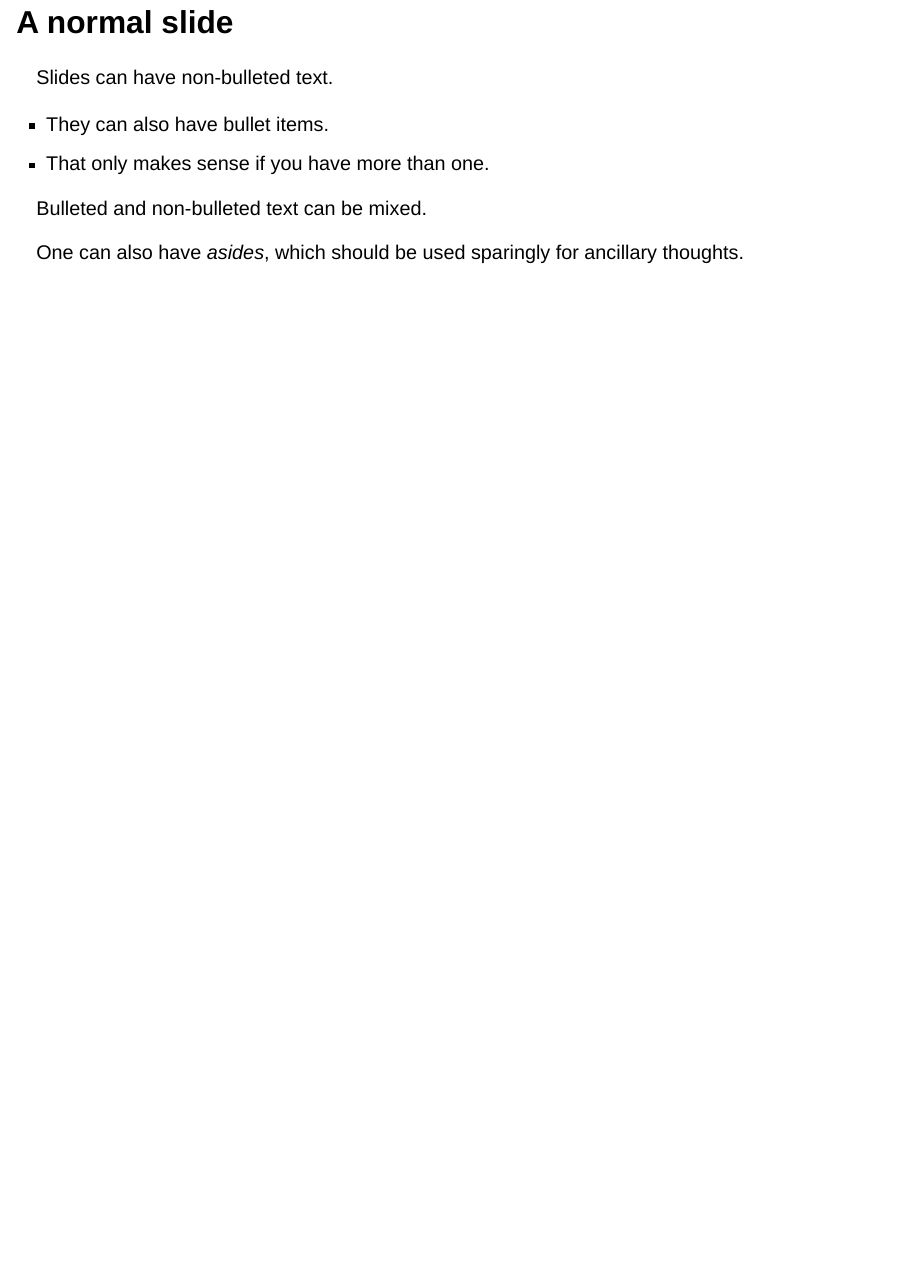
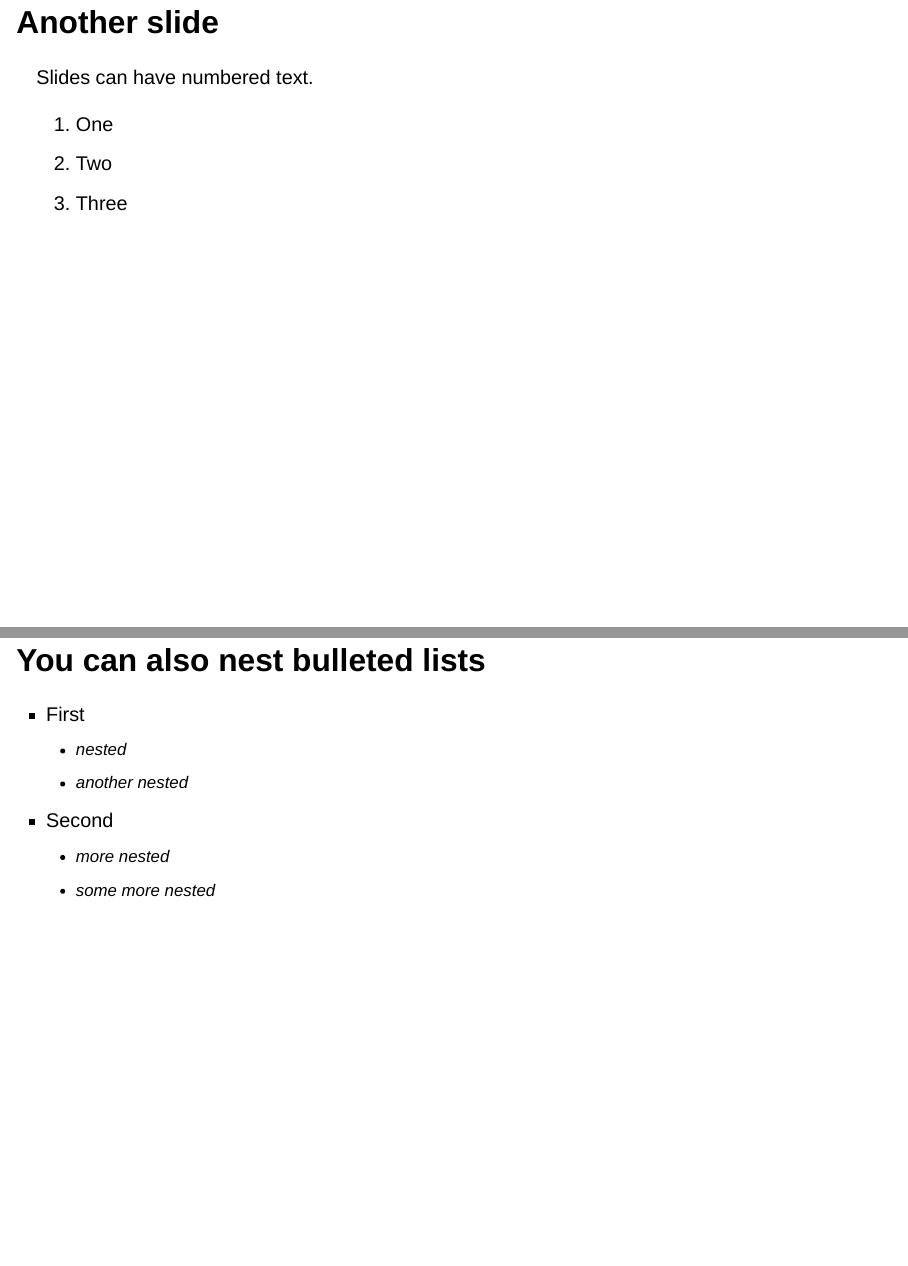
Before and after one commit to marcpaterno/quarto-revealjs-fnal, a Quarto document (template.qmd): page 3 of 3 before the commit and pages 4 and 5 of 5 after it, the two joined at a grey line. Rendered offline with R 4.5, knitr and Pandoc in place of Quarto, with nearby package versions; drawn as Slidy slides in place of the format the file asks for.

Commit message:
First working template

```diff
--- a/_extensions/fnal/_extension.yml
+++ b/_extensions/fnal/_extension.yml
@@ -1,9 +1,10 @@
+name: fnal
 title: FNAL Presentation Template
 author: Marc Paterno
 version: 0.0.2
 contributes:
   formats:
-    revealjs:
+    fnal-revealjs:
       slide-number: true
       menu: false
       progress: false
--- a/_quarto.yml
+++ b/_quarto.yml
@@ -1,7 +1,2 @@
 project:
-  type: default
   output-dir: docs
-
-format:
-  revealjs:
-    from: fnal
--- a/template.qmd
+++ b/template.qmd
@@ -7,7 +7,7 @@ author:
 date: today
 date-format: "D  MMMM, YYYY"
 self-contained: true
-format: revealjs
+format: fnal-revealjs
 ---
 
 # Section 1
@@ -26,3 +26,20 @@ Bulleted and non-bulleted text can be mixed.
 :::{.aside}
 One can also have *asides*, which should be used sparingly for ancillary thoughts.
 :::
+
+## Another slide
+
+Slides can have numbered text.
+
+1. One
+2. Two
+3. Three
+
+## You can also nest bulleted lists
+
+* First
+  * nested
+  * another nested
+* Second
+  * more nested
+  * some more nested
```
